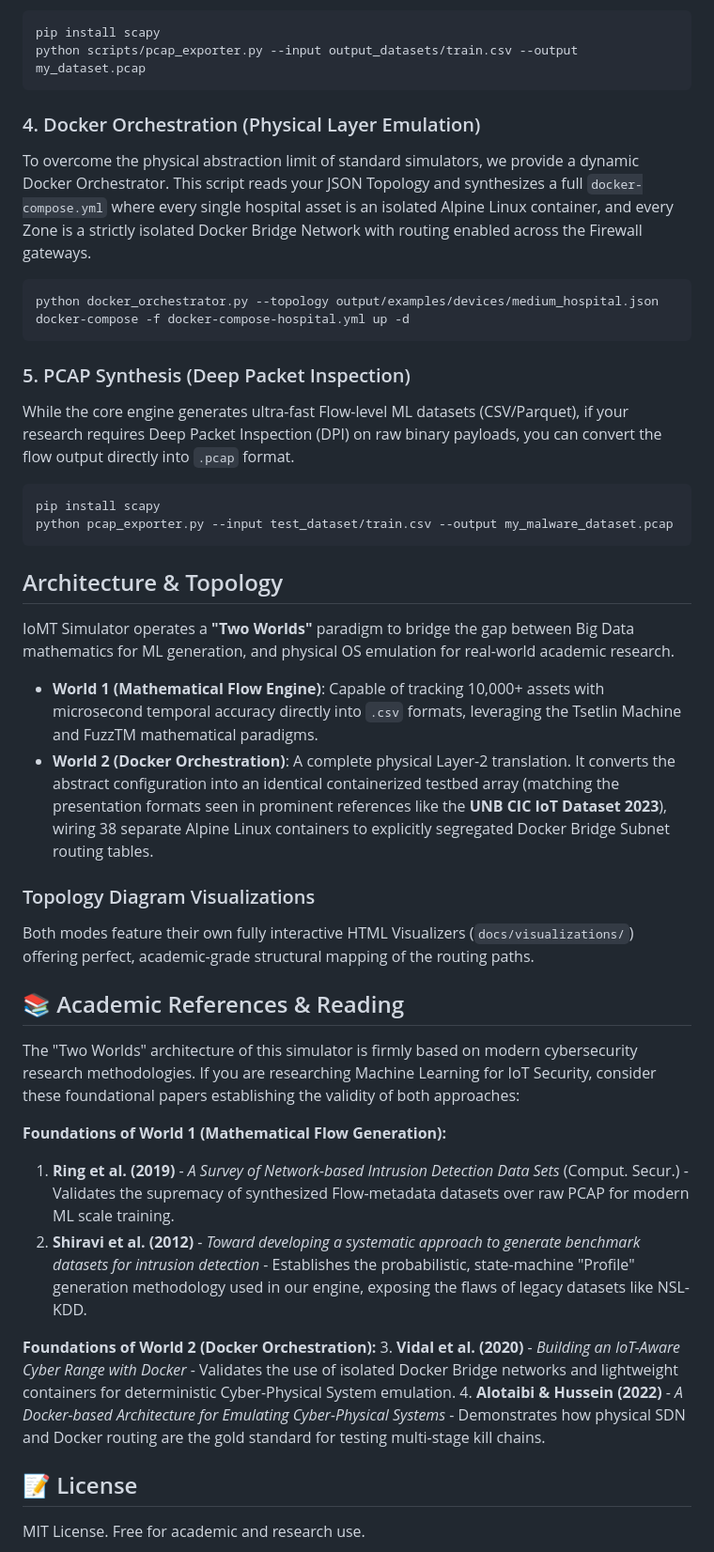
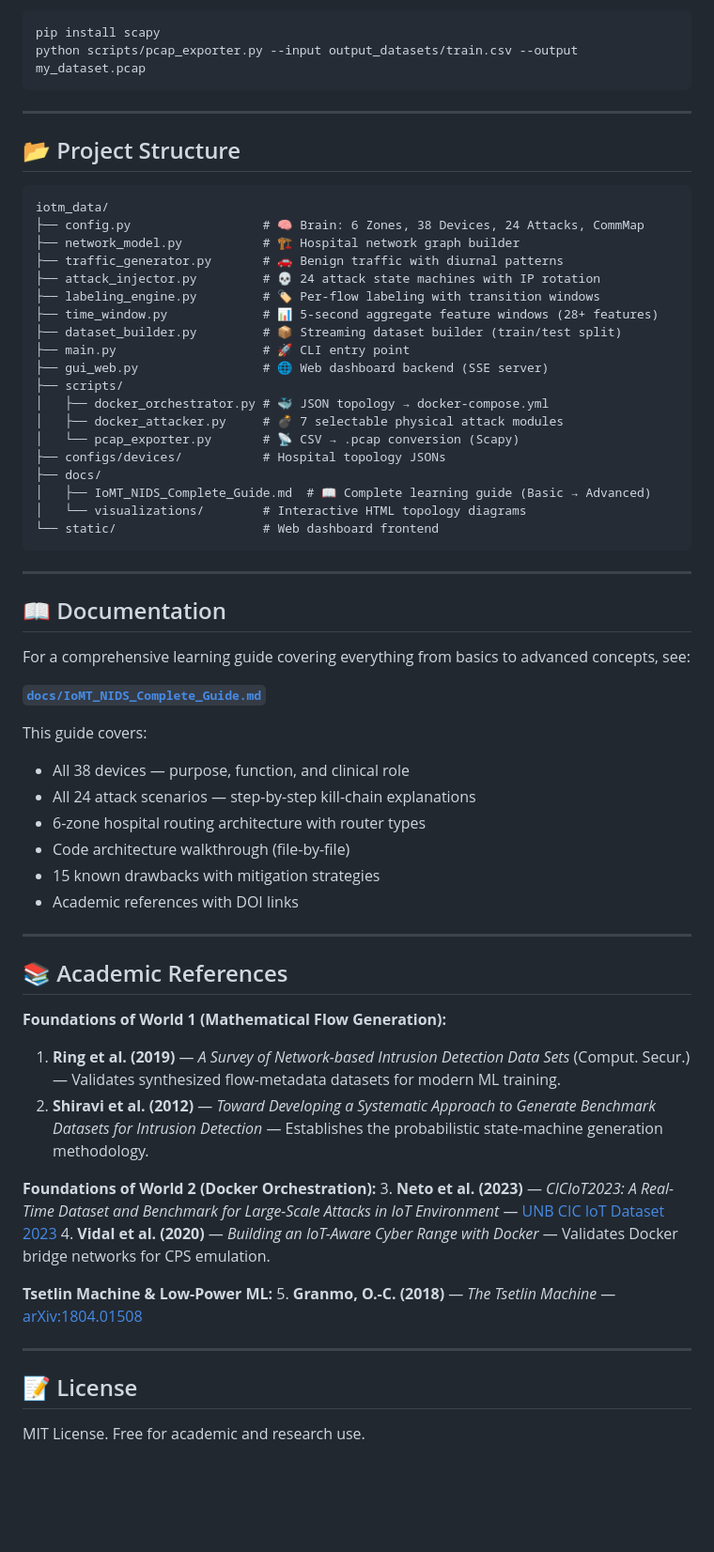
Before and after one commit to Rakesh2109/Topology-Map, a Markdown page: README.md, the part around one of its changes. Shown at 94% size. Rendered like a GitHub page; blank space fills up the shorter version.

Commit message:
docs: complete README rewrite - remove duplicates, add attack modules, fix structure

````diff
--- a/README.md
+++ b/README.md
@@ -85,42 +110,63 @@ pip install scapy
 python scripts/pcap_exporter.py --input output_datasets/train.csv --output my_dataset.pcap
 ```
 
-### 4. Docker Orchestration (Physical Layer Emulation)
-To overcome the physical abstraction limit of standard simulators, we provide a dynamic Docker Orchestrator. This script reads your JSON Topology and synthesizes a full `docker-compose.yml` where every single hospital asset is an isolated Alpine Linux container, and every Zone is a strictly isolated Docker Bridge Network with routing enabled across the Firewall gateways.
-```bash
-python docker_orchestrator.py --topology output/examples/devices/medium_hospital.json
-docker-compose -f docker-compose-hospital.yml up -d
+---
+
+## 📂 Project Structure
+```
+iotm_data/
+├── config.py                  # 🧠 Brain: 6 Zones, 38 Devices, 24 Attacks, CommMap
+├── network_model.py           # 🏗️ Hospital network graph builder
+├── traffic_generator.py       # 🚗 Benign traffic with diurnal patterns
+├── attack_injector.py         # 💀 24 attack state machines with IP rotation
+├── labeling_engine.py         # 🏷️ Per-flow labeling with transition windows
+├── time_window.py             # 📊 5-second aggregate feature windows (28+ features)
+├── dataset_builder.py         # 📦 Streaming dataset builder (train/test split)
+├── main.py                    # 🚀 CLI entry point
+├── gui_web.py                 # 🌐 Web dashboard backend (SSE server)
+├── scripts/
+│   ├── docker_orchestrator.py # 🐳 JSON topology → docker-compose.yml
+│   ├── docker_attacker.py     # 💣 7 selectable physical attack modules
+│   └── pcap_exporter.py       # 📡 CSV → .pcap conversion (Scapy)
+├── configs/devices/           # Hospital topology JSONs
+├── docs/
+│   ├── IoMT_NIDS_Complete_Guide.md  # 📖 Complete learning guide (Basic → Advanced)
+│   └── visualizations/        # Interactive HTML topology diagrams
+└── static/                    # Web dashboard frontend
 ```
 
-### 5. PCAP Synthesis (Deep Packet Inspection)
-While the core engine generates ultra-fast Flow-level ML datasets (CSV/Parquet), if your research requires Deep Packet Inspection (DPI) on raw binary payloads, you can convert the flow output directly into `.pcap` format.
-```bash
-pip install scapy
-python pcap_exporter.py --input test_dataset/train.csv --output my_malware_dataset.pcap
-```
+---
 
+## 📖 Documentation
 
-## Architecture & Topology
+For a comprehensive learning guide covering everything from basics to advanced concepts, see:
 
-IoMT Simulator operates a **"Two Worlds"** paradigm to bridge the gap between Big Data mathematics for ML generation, and physical OS emulation for real-world academic research.
+**[`docs/IoMT_NIDS_Complete_Guide.md`](docs/IoMT_NIDS_Complete_Guide.md)**
 
-*   **World 1 (Mathematical Flow Engine)**: Capable of tracking 10,000+ assets with microsecond temporal accuracy directly into `.csv` formats, leveraging the Tsetlin Machine and FuzzTM mathematical paradigms.
-*   **World 2 (Docker Orchestration)**: A complete physical Layer-2 translation. It converts the abstract configuration into an identical containerized testbed array (matching the presentation formats seen in prominent references like the **UNB CIC IoT Dataset 2023**), wiring 38 separate Alpine Linux containers to explicitly segregated Docker Bridge Subnet routing tables.
+This guide covers:
+- All 38 devices — purpose, function, and clinical role
+- All 24 attack scenarios — step-by-step kill-chain explanations
+- 6-zone hospital routing architecture with router types
+- Code architecture walkthrough (file-by-file)
+- 15 known drawbacks with mitigation strategies
+- Academic references with DOI links
 
-### Topology Diagram Visualizations
-Both modes feature their own fully interactive HTML Visualizers (`docs/visualizations/`) offering perfect, academic-grade structural mapping of the routing paths.
-## 📚 Academic References & Reading
-The "Two Worlds" architecture of this simulator is firmly based on modern cybersecurity research methodologies. If you are researching Machine Learning for IoT Security, consider these foundational papers establishing the validity of both approaches:
+---
+
+## 📚 Academic References
 
 **Foundations of World 1 (Mathematical Flow Generation):**
-1. **Ring et al. (2019)** - *A Survey of Network-based Intrusion Detection Data Sets* (Comput. Secur.) - Validates the supremacy of synthesized Flow-metadata datasets over raw PCAP for modern ML scale training.
-2. **Shiravi et al. (2012)** - *Toward developing a systematic approach to generate benchmark datasets for intrusion detection* - Establishes the probabilistic, state-machine "Profile" generation methodology used in our engine, exposing the flaws of legacy datasets like NSL-KDD.
+1. **Ring et al. (2019)** — *A Survey of Network-based Intrusion Detection Data Sets* (Comput. Secur.) — Validates synthesized flow-metadata datasets for modern ML training.
+2. **Shiravi et al. (2012)** — *Toward Developing a Systematic Approach to Generate Benchmark Datasets for Intrusion Detection* — Establishes the probabilistic state-machine generation methodology.
 
 **Foundations of World 2 (Docker Orchestration):**
-3. **Vidal et al. (2020)** - *Building an IoT-Aware Cyber Range with Docker* - Validates the use of isolated Docker Bridge networks and lightweight containers for deterministic Cyber-Physical System emulation.
-4. **Alotaibi & Hussein (2022)** - *A Docker-based Architecture for Emulating Cyber-Physical Systems* - Demonstrates how physical SDN and Docker routing are the gold standard for testing multi-stage kill chains.
+3. **Neto et al. (2023)** — *CICIoT2023: A Real-Time Dataset and Benchmark for Large-Scale Attacks in IoT Environment* — [UNB CIC IoT Dataset 2023](https://www.unb.ca/cic/datasets/iotdataset-2023.html)
+4. **Vidal et al. (2020)** — *Building an IoT-Aware Cyber Range with Docker* — Validates Docker bridge networks for CPS emulation.
 
+**Tsetlin Machine & Low-Power ML:**
+5. **Granmo, O.-C. (2018)** — *The Tsetlin Machine* — [arXiv:1804.01508](https://arxiv.org/abs/1804.01508)
 
+---
 
 ## 📝 License
 MIT License. Free for academic and research use.
````
Also changed, not shown: other parts of README.md (+67 -42 lines).
